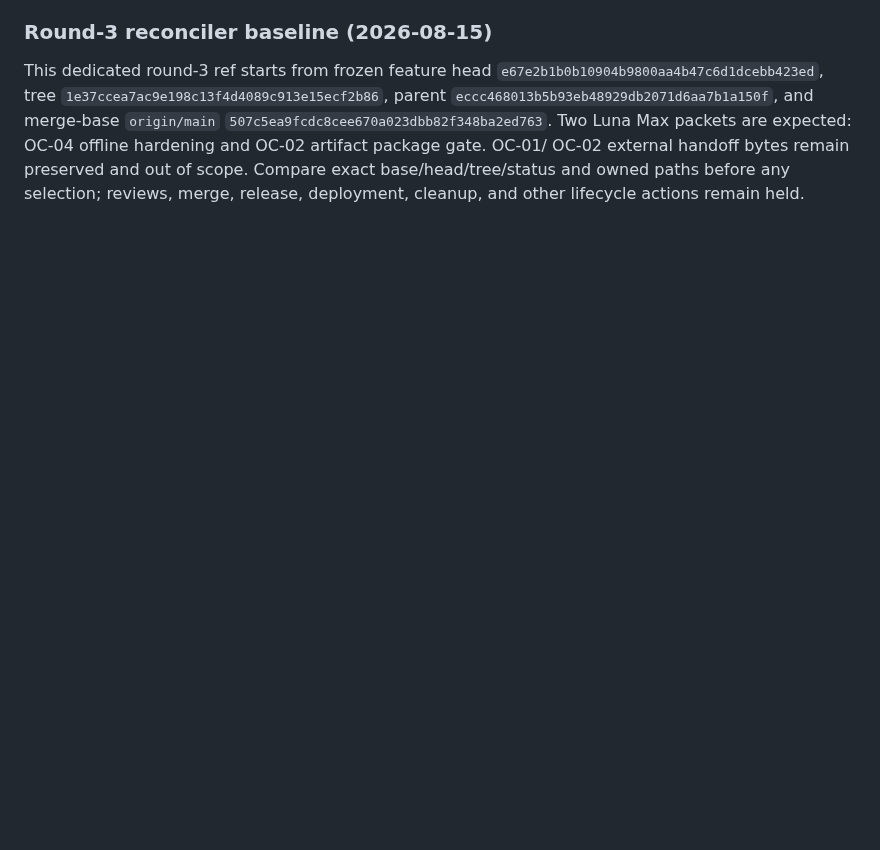
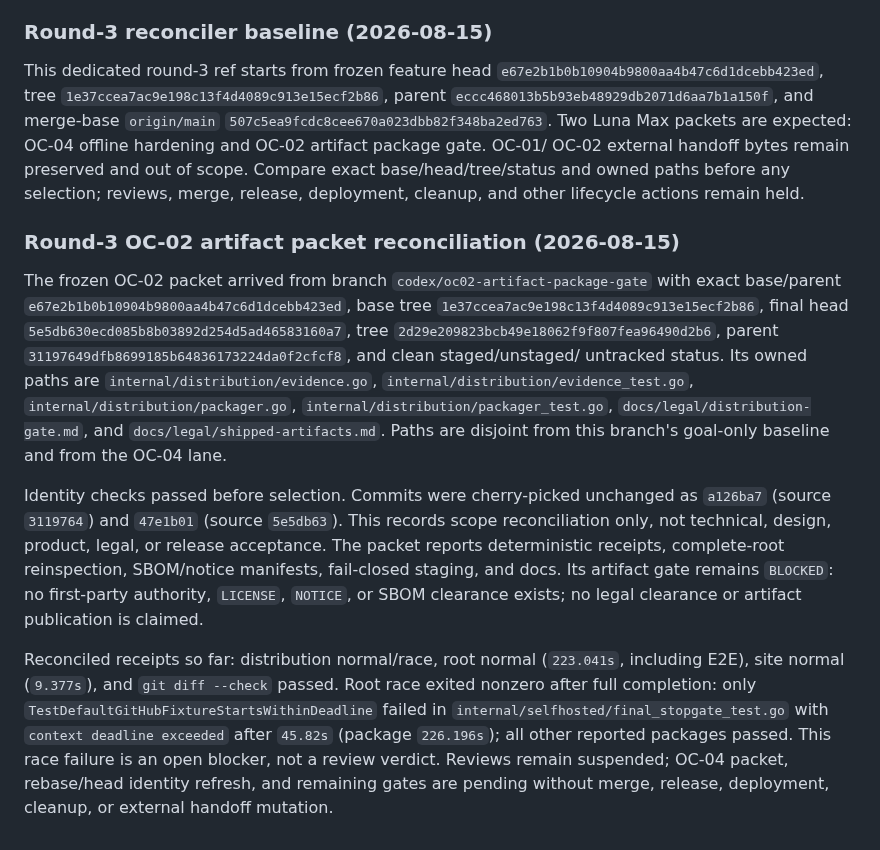
Before and after one commit to araihu/manja, a Markdown page: goal.md, the part around the change. Drawn GitHub-style; blank space fills up the shorter version.

Commit message:
docs(goal): record round-3 artifact reconciliation

```diff
--- a/goal.md
+++ b/goal.md
@@ -1361,3 +1361,37 @@ are expected: OC-04 offline hardening and OC-02 artifact package gate. OC-01/
 OC-02 external handoff bytes remain preserved and out of scope. Compare exact
 base/head/tree/status and owned paths before any selection; reviews, merge,
 release, deployment, cleanup, and other lifecycle actions remain held.
+
+### Round-3 OC-02 artifact packet reconciliation (2026-08-15)
+
+The frozen OC-02 packet arrived from branch `codex/oc02-artifact-package-gate`
+with exact base/parent `e67e2b1b0b10904b9800aa4b47c6d1dcebb423ed`, base tree
+`1e37ccea7ac9e198c13f4d4089c913e15ecf2b86`, final head
+`5e5db630ecd085b8b03892d254d5ad46583160a7`, tree
+`2d29e209823bcb49e18062f9f807fea96490d2b6`, parent
+`31197649dfb8699185b64836173224da0f2cfcf8`, and clean staged/unstaged/
+untracked status. Its owned paths are `internal/distribution/evidence.go`,
+`internal/distribution/evidence_test.go`, `internal/distribution/packager.go`,
+`internal/distribution/packager_test.go`, `docs/legal/distribution-gate.md`,
+and `docs/legal/shipped-artifacts.md`. Paths are disjoint from this branch's
+goal-only baseline and from the OC-04 lane.
+
+Identity checks passed before selection. Commits were cherry-picked unchanged
+as `a126ba7` (source `3119764`) and `47e1b01` (source `5e5db63`). This records
+scope reconciliation only, not technical, design, product, legal, or release
+acceptance. The packet reports deterministic receipts, complete-root
+reinspection, SBOM/notice manifests, fail-closed staging, and docs. Its
+artifact gate remains `BLOCKED`: no first-party authority, `LICENSE`, `NOTICE`,
+or SBOM clearance exists; no legal clearance or artifact publication is
+claimed.
+
+Reconciled receipts so far: distribution normal/race, root normal
+(`223.041s`, including E2E), site normal (`9.377s`), and `git diff --check`
+passed. Root race exited nonzero after full completion: only
+`TestDefaultGitHubFixtureStartsWithinDeadline` failed in
+`internal/selfhosted/final_stopgate_test.go` with `context deadline exceeded`
+after `45.82s` (package `226.196s`); all other reported packages passed. This
+race failure is an open blocker, not a review verdict. Reviews remain
+suspended; OC-04 packet, rebase/head identity refresh, and remaining gates are
+pending without merge, release, deployment, cleanup, or external handoff
+mutation.
```
